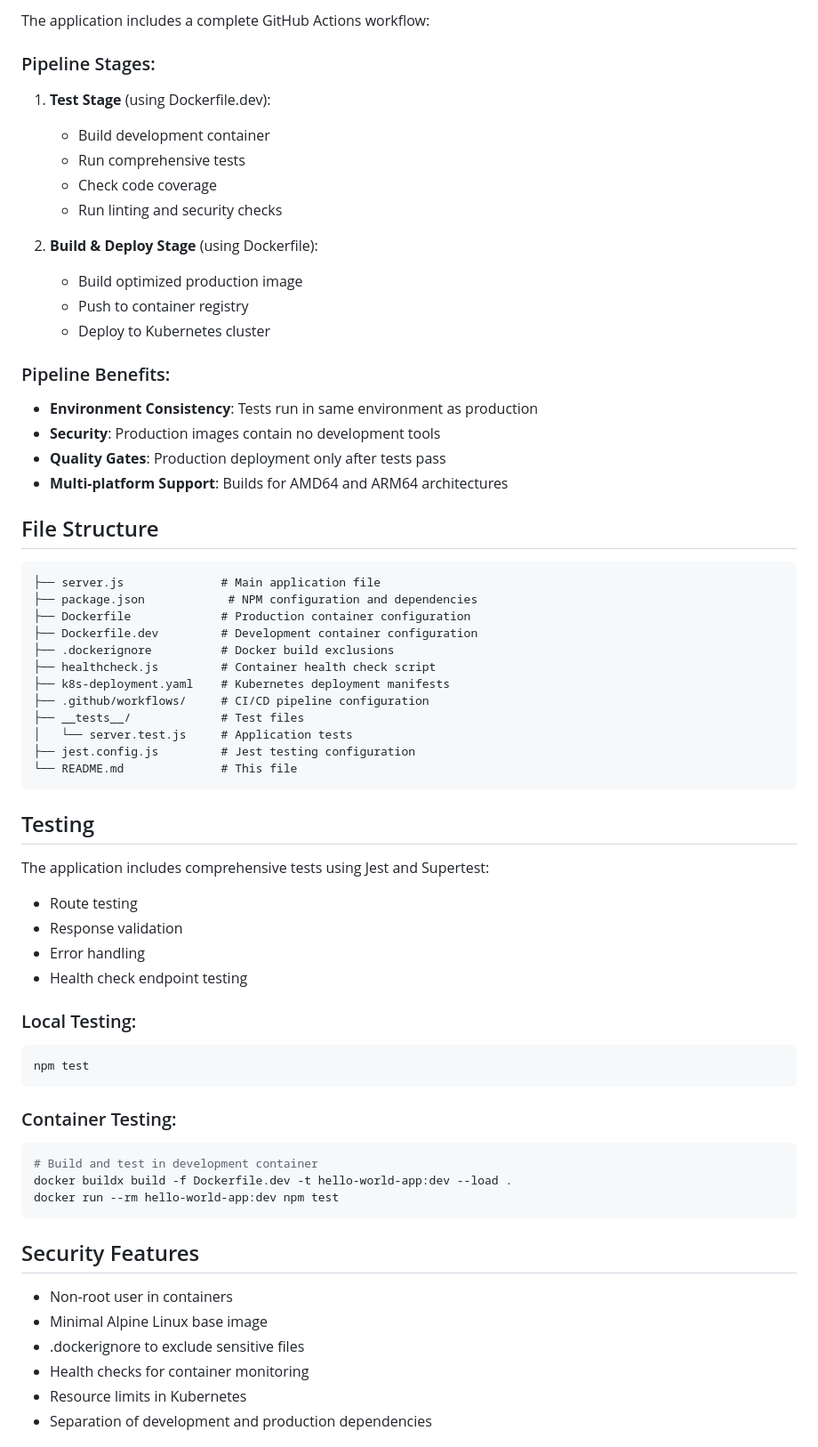
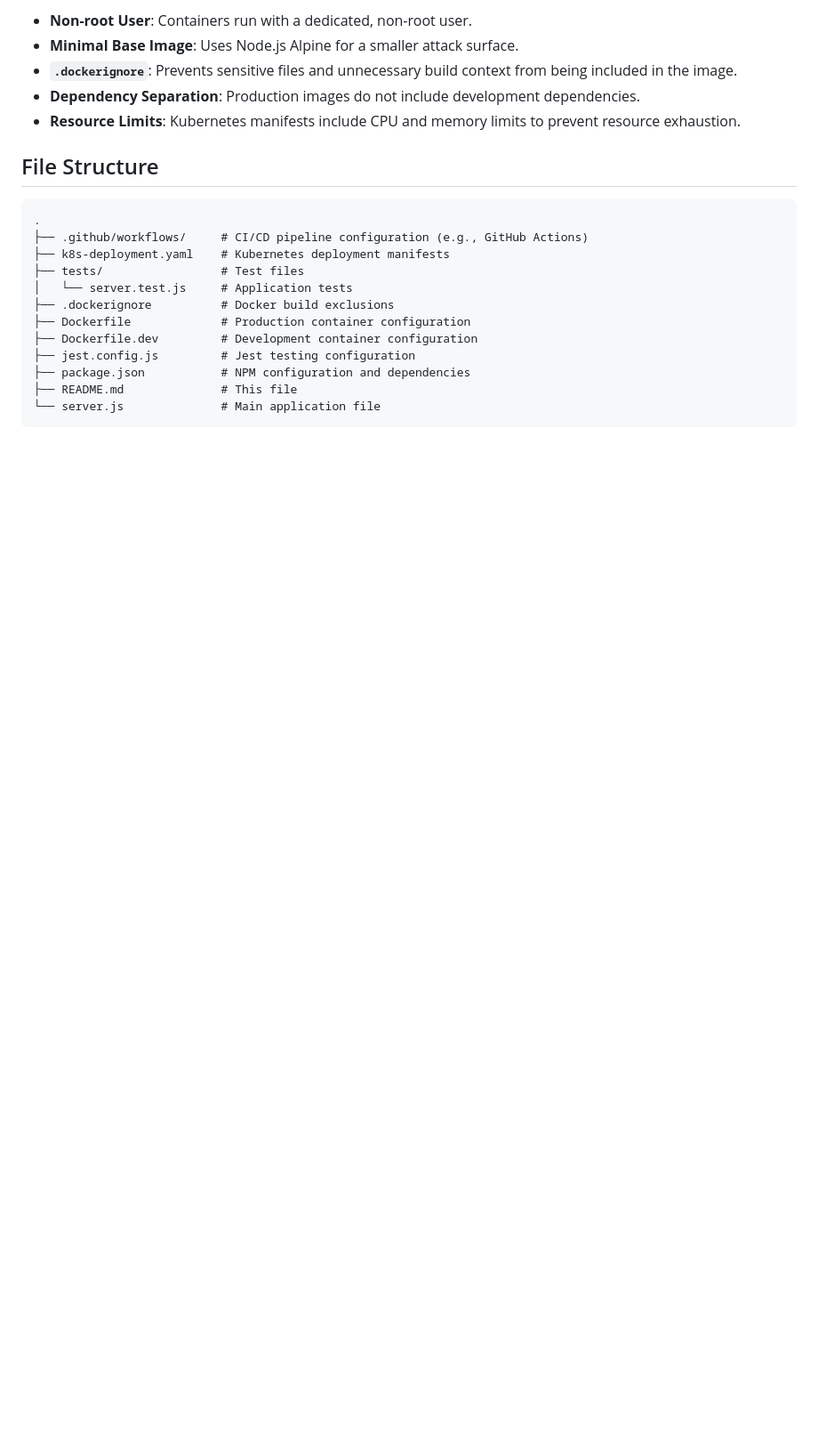
Before and after one commit to vijai-veerapandian/hello-world-nodejs, a Markdown page: README.md, the part around one of its changes. Shown at 89% size. GitHub-like rendering; blank space fills up the shorter version.

Commit message:
work:readme updated

````diff
--- a/README.md
+++ b/README.md
@@ -314,66 +136,22 @@ The application includes Docker configurations optimized for Kubernetes deployme
-The application includes a complete GitHub Actions workflow:
-
-### Pipeline Stages:
-1. **Test Stage** (using Dockerfile.dev):
-   - Build development container
-   - Run comprehensive tests
-   - Check code coverage
-   - Run linting and security checks
-
-2. **Build & Deploy Stage** (using Dockerfile):
-   - Build optimized production image
-   - Push to container registry
-   - Deploy to Kubernetes cluster
-
-### Pipeline Benefits:
-- **Environment Consistency**: Tests run in same environment as production
-- **Security**: Production images contain no development tools
-- **Quality Gates**: Production deployment only after tests pass
-- **Multi-platform Support**: Builds for AMD64 and ARM64 architectures
+-   **Non-root User**: Containers run with a dedicated, non-root user.
+-   **Minimal Base Image**: Uses Node.js Alpine for a smaller attack surface.
+-   **`.dockerignore`**: Prevents sensitive files and unnecessary build context from being included in the image.
+-   **Dependency Separation**: Production images do not include development dependencies.
+-   **Resource Limits**: Kubernetes manifests include CPU and memory limits to prevent resource exhaustion.
 
 ## File Structure
 
 ```
-├── server.js              # Main application file
-├── package.json            # NPM configuration and dependencies
+.
+├── .github/workflows/     # CI/CD pipeline configuration (e.g., GitHub Actions)
+├── k8s-deployment.yaml    # Kubernetes deployment manifests
+├── tests/                 # Test files
+│   └── server.test.js     # Application tests
+├── .dockerignore          # Docker build exclusions
 ├── Dockerfile             # Production container configuration
 ├── Dockerfile.dev         # Development container configuration
-├── .dockerignore          # Docker build exclusions
-├── healthcheck.js         # Container health check script
-├── k8s-deployment.yaml    # Kubernetes deployment manifests
-├── .github/workflows/     # CI/CD pipeline configuration
-├── __tests__/             # Test files
-│   └── server.test.js     # Application tests
 ├── jest.config.js         # Jest testing configuration
-└── README.md              # This file
+├── package.json           # NPM configuration and dependencies
+├── README.md              # This file
+└── server.js              # Main application file
 ```
-
-## Testing
-
-The application includes comprehensive tests using Jest and Supertest:
-- Route testing
-- Response validation
-- Error handling
-- Health check endpoint testing
-
-### Local Testing:
-```bash
-npm test
-```
-
-### Container Testing:
-```bash
-# Build and test in development container
-docker buildx build -f Dockerfile.dev -t hello-world-app:dev --load .
-docker run --rm hello-world-app:dev npm test
-```
-
-## Security Features
-
-- Non-root user in containers
-- Minimal Alpine Linux base image
-- .dockerignore to exclude sensitive files
-- Health checks for container monitoring
-- Resource limits in Kubernetes
-- Separation of development and production dependencies
-
````
Also changed, not shown: other parts of README.md (+66 -264 lines).
